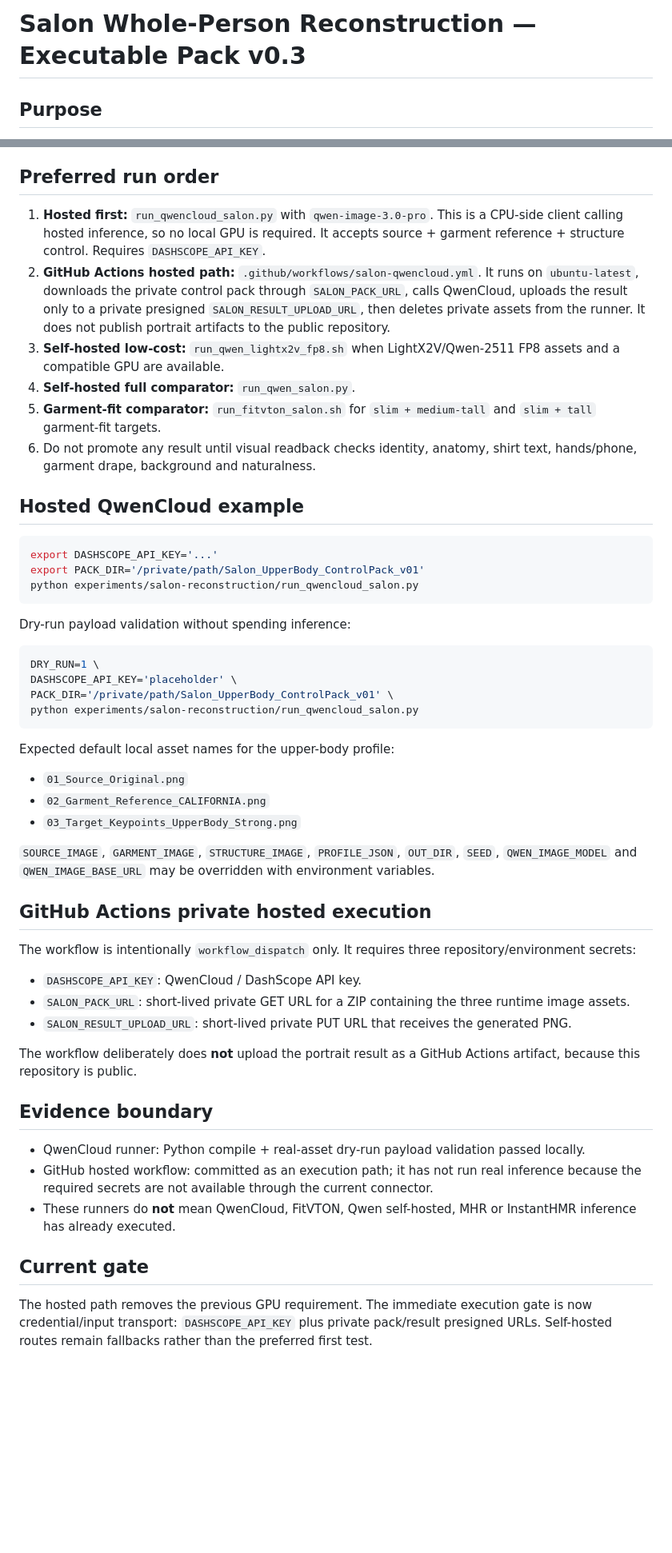
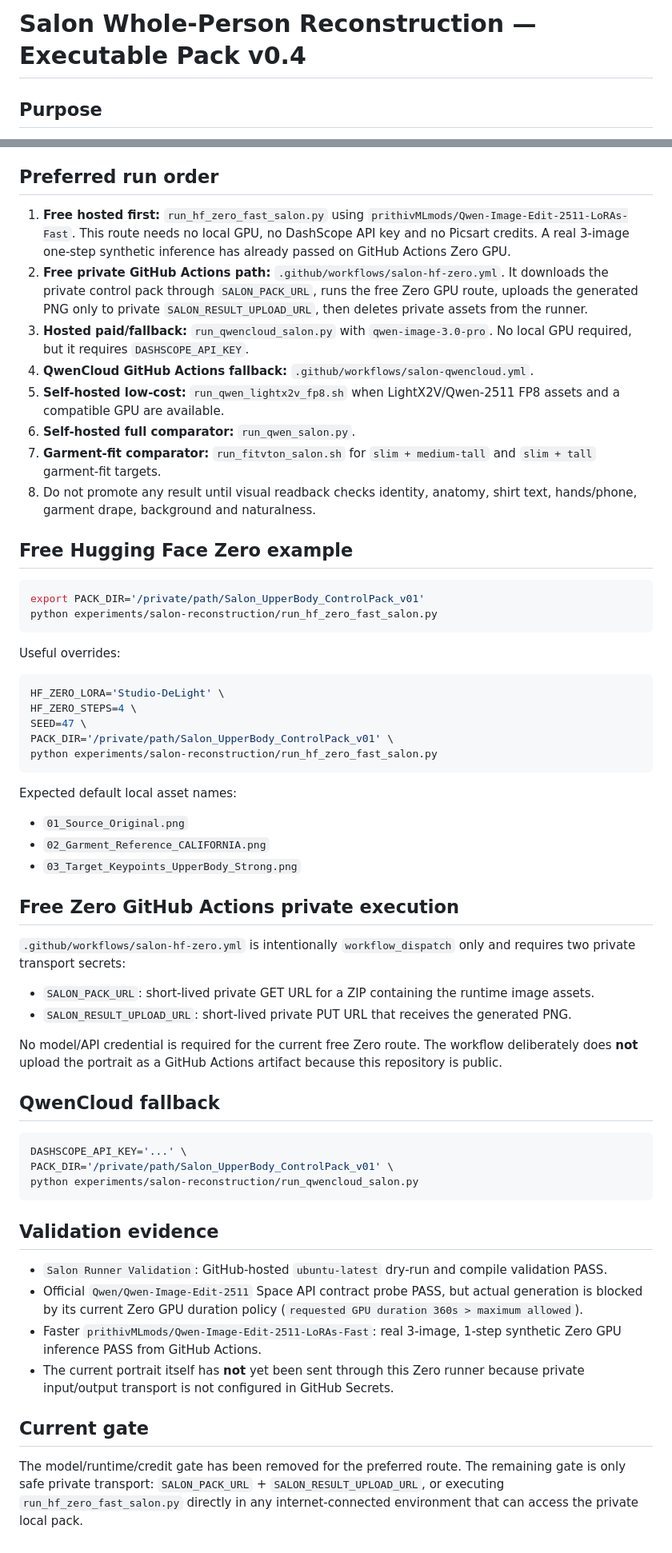
Before and after one commit to 1918293/-ai-space-generator, a Markdown page: experiments/salon-reconstruction/README.md, 2 parts joined by grey strips. Shown at 80% size. Drawn GitHub-style; blank space fills up the shorter version.

Commit message:
Promote free Zero GPU route to preferred Salon execution path

````diff
--- a/experiments/salon-reconstruction/README.md
+++ b/experiments/salon-reconstruction/README.md
@@ -1,4 +1,4 @@
-# Salon Whole-Person Reconstruction — Executable Pack v0.3
+# Salon Whole-Person Reconstruction — Executable Pack v0.4
 
 ## Purpose
 Turn strong body-shape targets into true reconstruction experiments rather than another 2D warp.
@@ -10,50 +10,58 @@ Do **not** commit portrait/source/control images to this public repository. Supp
 - `profiles/upper_body_strong_slim_v01.json`: for cropped/upper-body salon portraits where visible slimming depends mainly on shoulder width, upper-arm volume, torso width and garment drape.
 
 ## Preferred run order
-1. **Hosted first:** `run_qwencloud_salon.py` with `qwen-image-3.0-pro`. This is a CPU-side client calling hosted inference, so no local GPU is required. It accepts source + garment reference + structure control. Requires `DASHSCOPE_API_KEY`.
-2. **GitHub Actions hosted path:** `.github/workflows/salon-qwencloud.yml`. It runs on `ubuntu-latest`, downloads the private control pack through `SALON_PACK_URL`, calls QwenCloud, uploads the result only to a private presigned `SALON_RESULT_UPLOAD_URL`, then deletes private assets from the runner. It does not publish portrait artifacts to the public repository.
-3. **Self-hosted low-cost:** `run_qwen_lightx2v_fp8.sh` when LightX2V/Qwen-2511 FP8 assets and a compatible GPU are available.
-4. **Self-hosted full comparator:** `run_qwen_salon.py`.
-5. **Garment-fit comparator:** `run_fitvton_salon.sh` for `slim + medium-tall` and `slim + tall` garment-fit targets.
-6. Do not promote any result until visual readback checks identity, anatomy, shirt text, hands/phone, garment drape, background and naturalness.
+1. **Free hosted first:** `run_hf_zero_fast_salon.py` using `prithivMLmods/Qwen-Image-Edit-2511-LoRAs-Fast`. This route needs no local GPU, no DashScope API key and no Picsart credits. A real 3-image one-step synthetic inference has already passed on GitHub Actions Zero GPU.
+2. **Free private GitHub Actions path:** `.github/workflows/salon-hf-zero.yml`. It downloads the private control pack through `SALON_PACK_URL`, runs the free Zero GPU route, uploads the generated PNG only to private `SALON_RESULT_UPLOAD_URL`, then deletes private assets from the runner.
+3. **Hosted paid/fallback:** `run_qwencloud_salon.py` with `qwen-image-3.0-pro`. No local GPU required, but it requires `DASHSCOPE_API_KEY`.
+4. **QwenCloud GitHub Actions fallback:** `.github/workflows/salon-qwencloud.yml`.
+5. **Self-hosted low-cost:** `run_qwen_lightx2v_fp8.sh` when LightX2V/Qwen-2511 FP8 assets and a compatible GPU are available.
+6. **Self-hosted full comparator:** `run_qwen_salon.py`.
+7. **Garment-fit comparator:** `run_fitvton_salon.sh` for `slim + medium-tall` and `slim + tall` garment-fit targets.
+8. Do not promote any result until visual readback checks identity, anatomy, shirt text, hands/phone, garment drape, background and naturalness.
 
-## Hosted QwenCloud example
+## Free Hugging Face Zero example
 
 ```bash
-export DASHSCOPE_API_KEY='...'
 export PACK_DIR='/private/path/Salon_UpperBody_ControlPack_v01'
-python experiments/salon-reconstruction/run_qwencloud_salon.py
+python experiments/salon-reconstruction/run_hf_zero_fast_salon.py
 ```
 
-Dry-run payload validation without spending inference:
+Useful overrides:
 
 ```bash
-DRY_RUN=1 \
-DASHSCOPE_API_KEY='placeholder' \
+HF_ZERO_LORA='Studio-DeLight' \
+HF_ZERO_STEPS=4 \
+SEED=47 \
+PACK_DIR='/private/path/Salon_UpperBody_ControlPack_v01' \
+python experiments/salon-reconstruction/run_hf_zero_fast_salon.py
+```
+
+Expected default local asset names:
+- `01_Source_Original.png`
+- `02_Garment_Reference_CALIFORNIA.png`
+- `03_Target_Keypoints_UpperBody_Strong.png`
+
+## Free Zero GitHub Actions private execution
+`.github/workflows/salon-hf-zero.yml` is intentionally `workflow_dispatch` only and requires two private transport secrets:
+
+- `SALON_PACK_URL`: short-lived private GET URL for a ZIP containing the runtime image assets.
+- `SALON_RESULT_UPLOAD_URL`: short-lived private PUT URL that receives the generated PNG.
+
+No model/API credential is required for the current free Zero route. The workflow deliberately does **not** upload the portrait as a GitHub Actions artifact because this repository is public.
+
+## QwenCloud fallback
+
+```bash
+DASHSCOPE_API_KEY='...' \
 PACK_DIR='/private/path/Salon_UpperBody_ControlPack_v01' \
 python experiments/salon-reconstruction/run_qwencloud_salon.py
 ```
 
-Expected default local asset names for the upper-body profile:
-- `01_Source_Original.png`
-- `02_Garment_Reference_CALIFORNIA.png`
-- `03_Target_Keypoints_UpperBody_Strong.png`
-
-`SOURCE_IMAGE`, `GARMENT_IMAGE`, `STRUCTURE_IMAGE`, `PROFILE_JSON`, `OUT_DIR`, `SEED`, `QWEN_IMAGE_MODEL` and `QWEN_IMAGE_BASE_URL` may be overridden with environment variables.
-
-## GitHub Actions private hosted execution
-The workflow is intentionally `workflow_dispatch` only. It requires three repository/environment secrets:
-
-- `DASHSCOPE_API_KEY`: QwenCloud / DashScope API key.
-- `SALON_PACK_URL`: short-lived private GET URL for a ZIP containing the three runtime image assets.
-- `SALON_RESULT_UPLOAD_URL`: short-lived private PUT URL that receives the generated PNG.
-
-The workflow deliberately does **not** upload the portrait result as a GitHub Actions artifact, because this repository is public.
-
-## Evidence boundary
-- QwenCloud runner: Python compile + real-asset dry-run payload validation passed locally.
-- GitHub hosted workflow: committed as an execution path; it has not run real inference because the required secrets are not available through the current connector.
-- These runners do **not** mean QwenCloud, FitVTON, Qwen self-hosted, MHR or InstantHMR inference has already executed.
+## Validation evidence
+- `Salon Runner Validation`: GitHub-hosted `ubuntu-latest` dry-run and compile validation PASS.
+- Official `Qwen/Qwen-Image-Edit-2511` Space API contract probe PASS, but actual generation is blocked by its current Zero GPU duration policy (`requested GPU duration 360s > maximum allowed`).
+- Faster `prithivMLmods/Qwen-Image-Edit-2511-LoRAs-Fast`: real 3-image, 1-step synthetic Zero GPU inference PASS from GitHub Actions.
+- The current portrait itself has **not** yet been sent through this Zero runner because private input/output transport is not configured in GitHub Secrets.
 
 ## Current gate
-The hosted path removes the previous GPU requirement. The immediate execution gate is now credential/input transport: `DASHSCOPE_API_KEY` plus private pack/result presigned URLs. Self-hosted routes remain fallbacks rather than the preferred first test.
+The model/runtime/credit gate has been removed for the preferred route. The remaining gate is only safe private transport: `SALON_PACK_URL` + `SALON_RESULT_UPLOAD_URL`, or executing `run_hf_zero_fast_salon.py` directly in any internet-connected environment that can access the private local pack.
````
